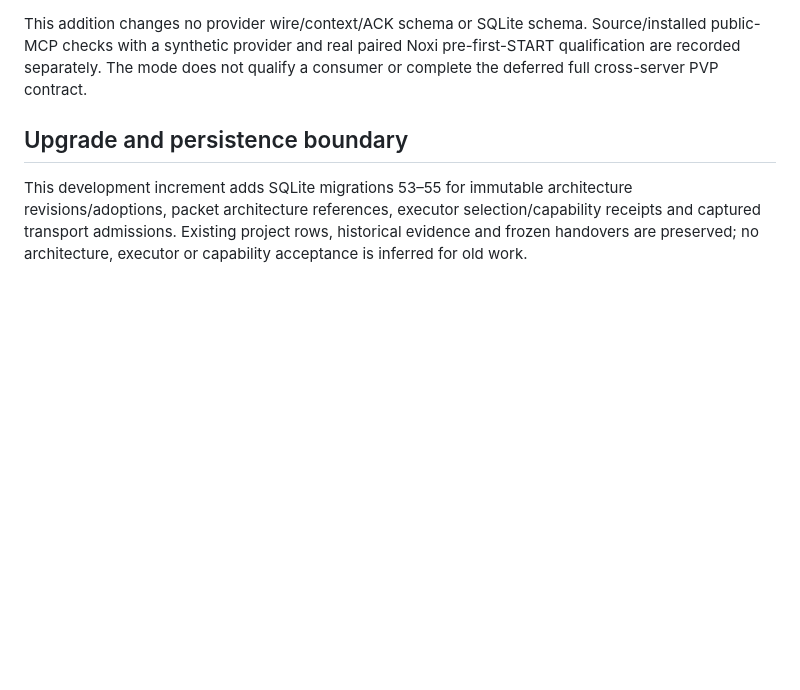
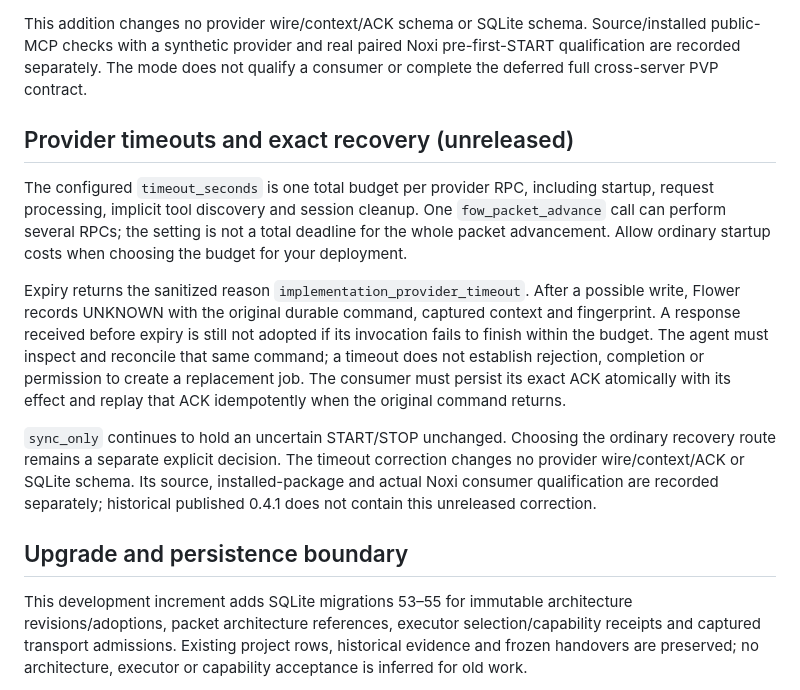
Before and after one commit to Damel91/flower-mcp, a Markdown page: docs/NOXI-INTEGRATION.md, the part around the change. GitHub-like rendering; blank space fills up the shorter version.

Commit message:
docs: explain provider timeout and exact recovery semantics

```diff
--- a/docs/NOXI-INTEGRATION.md
+++ b/docs/NOXI-INTEGRATION.md
@@ -235,6 +235,29 @@ Source/installed public-MCP checks with a synthetic provider and real paired
 Noxi pre-first-START qualification are recorded separately. The mode does not
 qualify a consumer or complete the deferred full cross-server PVP contract.
 
+## Provider timeouts and exact recovery (unreleased)
+
+The configured `timeout_seconds` is one total budget per provider RPC, including
+startup, request processing, implicit tool discovery and session cleanup.
+One `fow_packet_advance` call can perform several RPCs; the setting is not a
+total deadline for the whole packet advancement. Allow ordinary startup costs
+when choosing the budget for your deployment.
+
+Expiry returns the sanitized reason `implementation_provider_timeout`.
+After a possible write, Flower records UNKNOWN with the original durable
+command, captured context and fingerprint. A response received before expiry
+is still not adopted if its invocation fails to finish within the budget.
+The agent must inspect and reconcile that same command; a timeout does not
+establish rejection, completion or permission to create a replacement job.
+The consumer must persist its exact ACK atomically with its effect and replay
+that ACK idempotently when the original command returns.
+
+`sync_only` continues to hold an uncertain START/STOP unchanged. Choosing the
+ordinary recovery route remains a separate explicit decision. The timeout
+correction changes no provider wire/context/ACK or SQLite schema. Its source,
+installed-package and actual Noxi consumer qualification are recorded separately;
+historical published 0.4.1 does not contain this unreleased correction.
+
 ## Upgrade and persistence boundary
 
 This development increment adds SQLite migrations 53–55 for immutable
```
